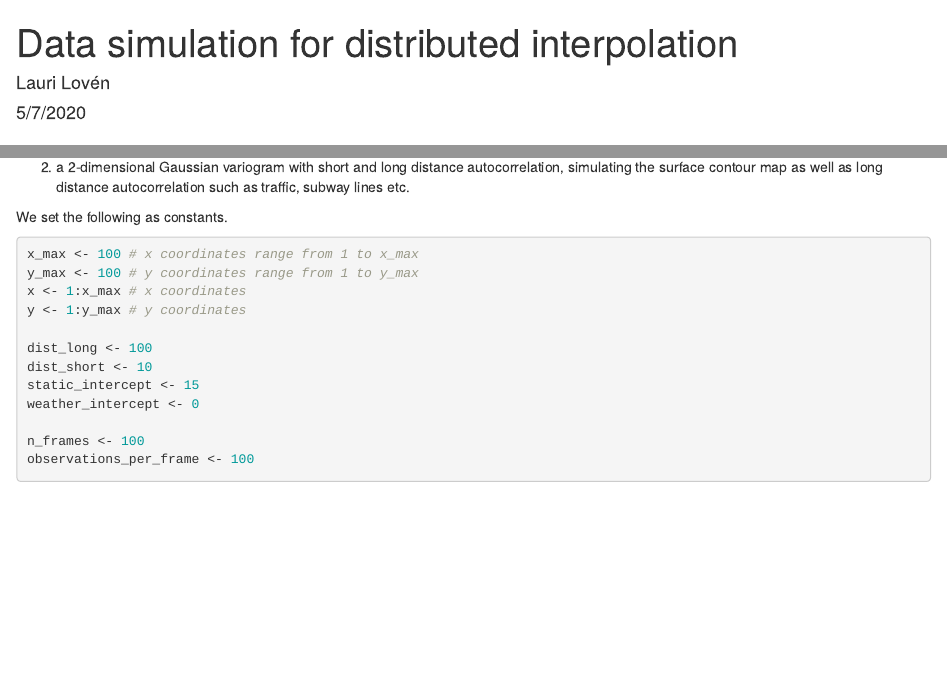
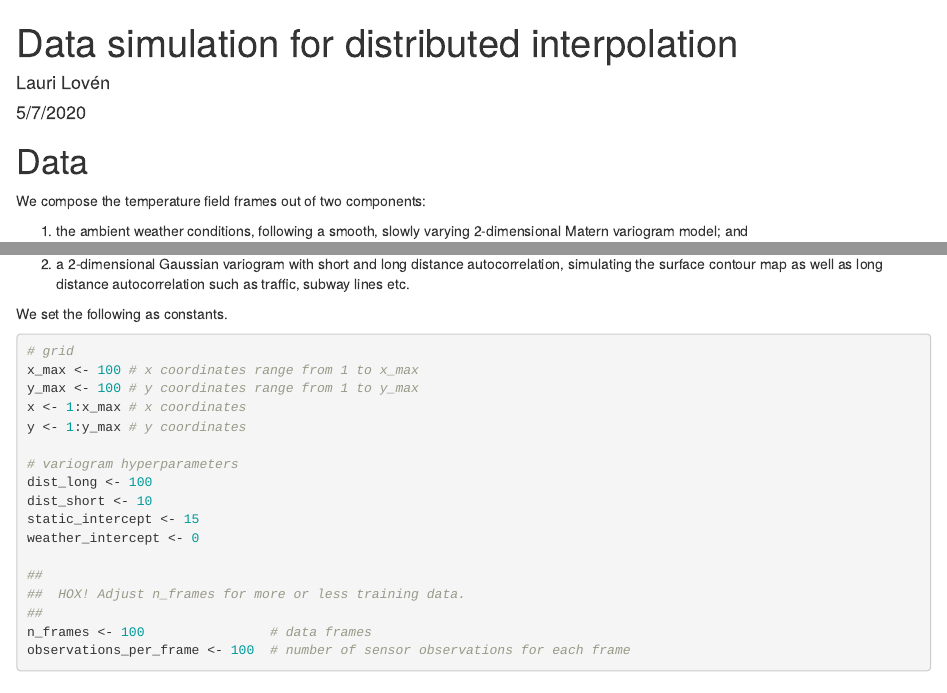
Before and after one commit to terolahderanta/distributed_interpolation, an R Markdown document (Data_simulation.Rmd): the page in a window 1100 px wide, from its top, and a second part further down, joined at a grey line. Rendered offline with R 4.5, knitr and Pandoc, with nearby package versions; some code elsewhere in the file could not run offline.

Commit message:
code cleanups

````diff
--- a/Data_simulation.Rmd
+++ b/Data_simulation.Rmd
@@ -26,7 +26,7 @@ library
 
 # Data
 
-We compose the temperature field out of two components:
+We compose the temperature field frames out of two components:
 
   1. the ambient weather conditions, following a smooth, slowly varying 2-dimensional Matern variogram model; and
   1. a 2-dimensional Gaussian variogram with short and long distance autocorrelation, simulating the surface contour map as
@@ -35,18 +35,23 @@ We compose the temperature field out of two components:
 We set the following as constants.
 
 ```{r const, echo=TRUE}
+# grid
 x_max <- 100 # x coordinates range from 1 to x_max
 y_max <- 100 # y coordinates range from 1 to y_max
 x <- 1:x_max # x coordinates
 y <- 1:y_max # y coordinates
 
+# variogram hyperparameters
 dist_long <- 100
 dist_short <- 10
 static_intercept <- 15
 weather_intercept <- 0
 
-n_frames <- 100
-observations_per_frame <- 100
+##
+##  HOX! Adjust n_frames for more or less training data.
+##
+n_frames <- 100                # data frames
+observations_per_frame <- 100  # number of sensor observations for each frame
 ```
 
 
````
Also changed, not shown: Data_simulation.Rmd (8 more changed lines).
